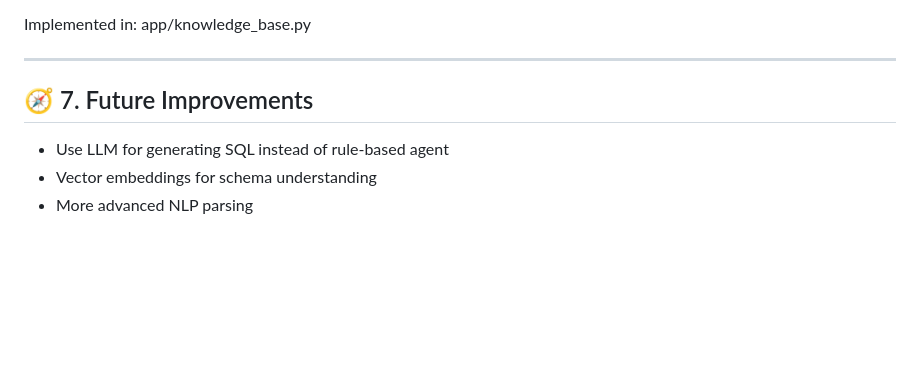
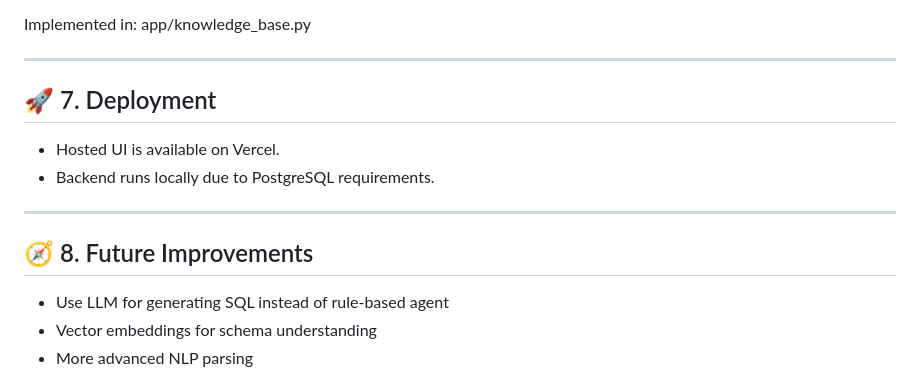
Before and after one commit to Meghakm13/axs-rag, a Markdown page: README.md, the part around the change printed below. GitHub-like rendering; blank space fills up the shorter version.

Commit message:
Revise section titles and add deployment details

```diff
--- a/README.md
+++ b/README.md
@@ -218,7 +218,13 @@ Implemented in: app/knowledge_base.py
 
 ---
 
-## 🧭 7. Future Improvements
+## 🚀 7. Deployment
+
+* Hosted UI is available on Vercel.
+* Backend runs locally due to PostgreSQL requirements.
+
+---
+## 🧭 8. Future Improvements
 
 * Use LLM for generating SQL instead of rule-based agent
 * Vector embeddings for schema understanding
```
Also changed, not shown: other parts of README.md (+1 -1 lines).
